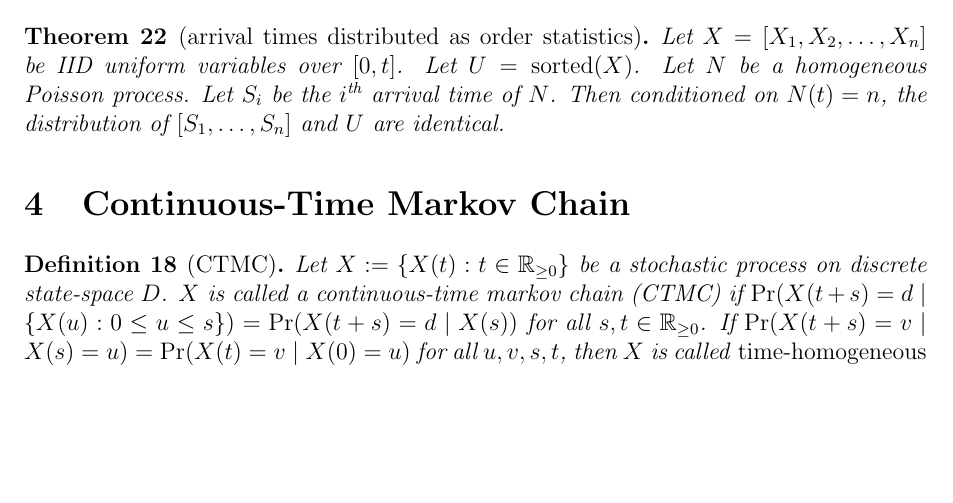
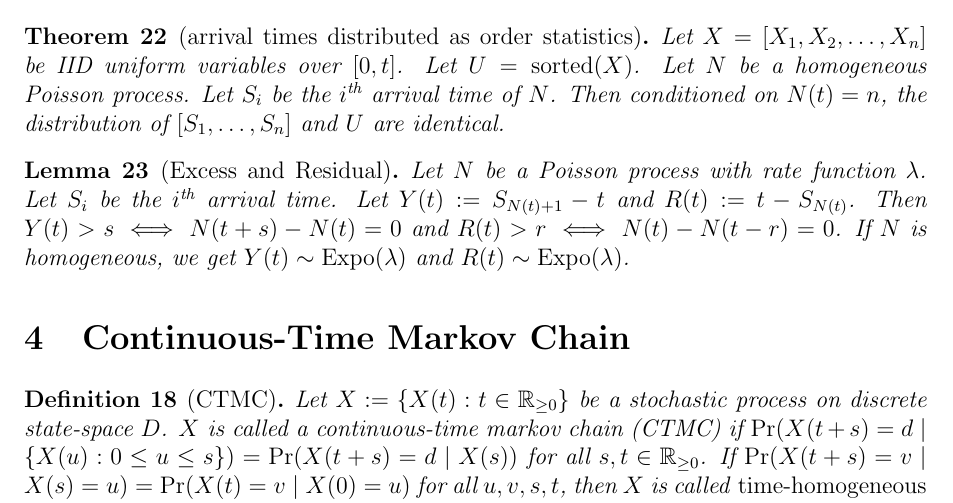
Before and after one commit to sharmaeklavya2/notes-source, a LaTeX document (src/math/probability/stoc-procs.tex): part of page 4 of 7, cut so that both start at the same text, the shorter picture padded with empty space. Compiled offline with pdfLaTeX.

Commit message:
poisson-proc: add excess and residual

```diff
--- a/src/math/probability/stoc-procs.tex
+++ b/src/math/probability/stoc-procs.tex
@@ -306,6 +306,14 @@ Let $S_i$ be the $i\Th$ arrival time of $N$.
 Then conditioned on $N(t) = n$, the distribution of $[S_1, \ldots, S_n]$ and $U$ are identical.
 \end{theorem}
 
+\begin{lemma}[Excess and Residual]
+Let $N$ be a Poisson process with rate function $\lambda$.
+Let $S_i$ be the $i\Th$ arrival time.
+Let $Y(t) \defeq S_{N(t)+1}-t$ and $R(t) \defeq t - S_{N(t)}$.
+Then $Y(t) > s \iff N(t+s)-N(t) = 0$ and $R(t) > r \iff N(t)-N(t-r) = 0$.
+If $N$ is homogeneous, we get $Y(t) \sim \Expo(\lambda)$ and $R(t) \sim \Expo(\lambda)$.
+\end{lemma}
+
 \section{Continuous-Time Markov Chain}
 
 \begin{definition}[CTMC]
```
